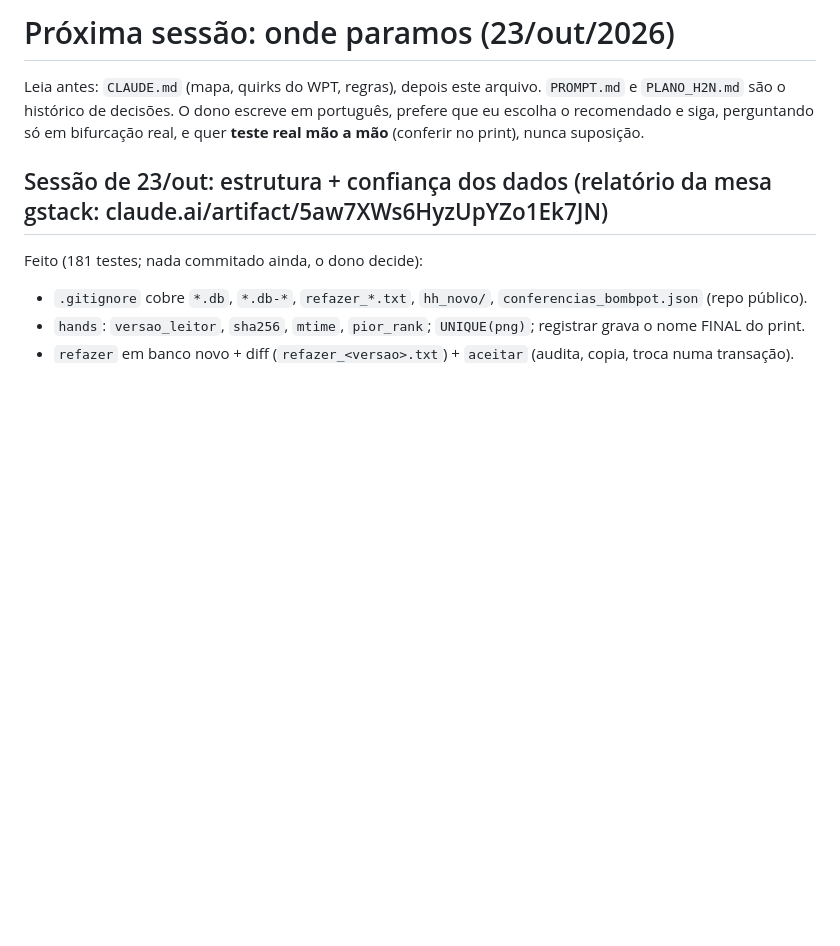
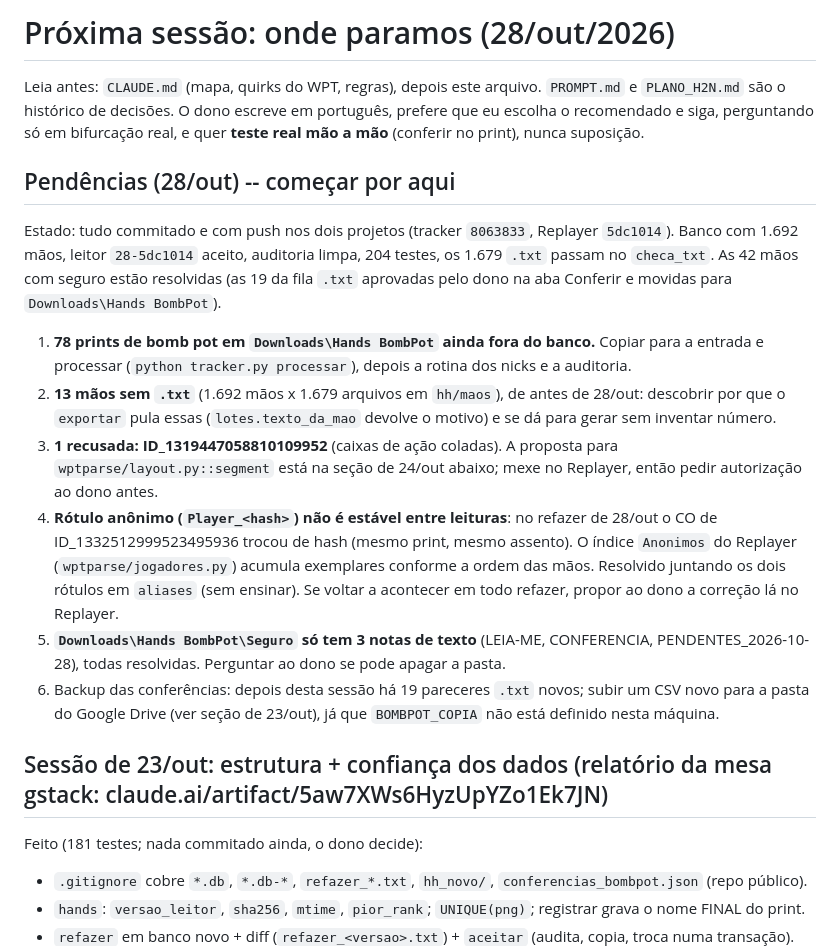
Before and after one commit to danielluizdl/BombPot_Tracker, a Markdown page: PROXIMA_SESSAO.md, the part around the change. Drawn GitHub-style; blank space fills up the shorter version.

Commit message:
PROXIMA_SESSAO: pendencias de 28/out
Co-Authored-By: Claude Opus 5.5 <noreply@anthropic.com>

```diff
--- a/PROXIMA_SESSAO.md
+++ b/PROXIMA_SESSAO.md
@@ -1,8 +1,29 @@
-# Próxima sessão: onde paramos (23/out/2026)
+# Próxima sessão: onde paramos (28/out/2026)
 
 Leia antes: `CLAUDE.md` (mapa, quirks do WPT, regras), depois este arquivo. `PROMPT.md` e `PLANO_H2N.md` são o
 histórico de decisões. O dono escreve em português, prefere que eu escolha o recomendado e siga, perguntando só
 em bifurcação real, e quer **teste real mão a mão** (conferir no print), nunca suposição.
+
+## Pendências (28/out) -- começar por aqui
+
+Estado: tudo commitado e com push nos dois projetos (tracker `8063833`, Replayer `5dc1014`). Banco com 1.692 mãos,
+leitor `28-5dc1014` aceito, auditoria limpa, 204 testes, os 1.679 `.txt` passam no `checa_txt`. As 42 mãos com seguro
+estão resolvidas (as 19 da fila `.txt` aprovadas pelo dono na aba Conferir e movidas para `Downloads\Hands BombPot`).
+
+1. **78 prints de bomb pot em `Downloads\Hands BombPot` ainda fora do banco.** Copiar para a entrada e processar
+   (`python tracker.py processar`), depois a rotina dos nicks e a auditoria.
+2. **13 mãos sem `.txt`** (1.692 mãos x 1.679 arquivos em `hh/maos`), de antes de 28/out: descobrir por que o
+   `exportar` pula essas (`lotes.texto_da_mao` devolve o motivo) e se dá para gerar sem inventar número.
+3. **1 recusada: ID_1319447058810109952** (caixas de ação coladas). A proposta para `wptparse/layout.py::segment` está
+   na seção de 24/out abaixo; mexe no Replayer, então pedir autorização ao dono antes.
+4. **Rótulo anônimo (`Player_<hash>`) não é estável entre leituras**: no refazer de 28/out o CO de
+   ID_1332512999523495936 trocou de hash (mesmo print, mesmo assento). O índice `Anonimos` do Replayer
+   (`wptparse/jogadores.py`) acumula exemplares conforme a ordem das mãos. Resolvido juntando os dois rótulos em
+   `aliases` (sem ensinar). Se voltar a acontecer em todo refazer, propor ao dono a correção lá no Replayer.
+5. **`Downloads\Hands BombPot\Seguro` só tem 3 notas de texto** (LEIA-ME, CONFERENCIA, PENDENTES_2026-10-28), todas
+   resolvidas. Perguntar ao dono se pode apagar a pasta.
+6. Backup das conferências: depois desta sessão há 19 pareceres `.txt` novos; subir um CSV novo para a pasta do
+   Google Drive (ver seção de 23/out), já que `BOMBPOT_COPIA` não está definido nesta máquina.
 
 ## Sessão de 23/out: estrutura + confiança dos dados (relatório da mesa gstack: claude.ai/artifact/5aw7XWs6HyzUpYZo1Ek7JN)
 
```
